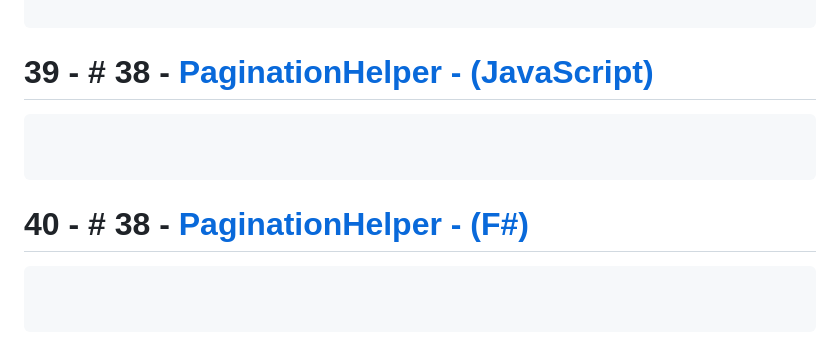
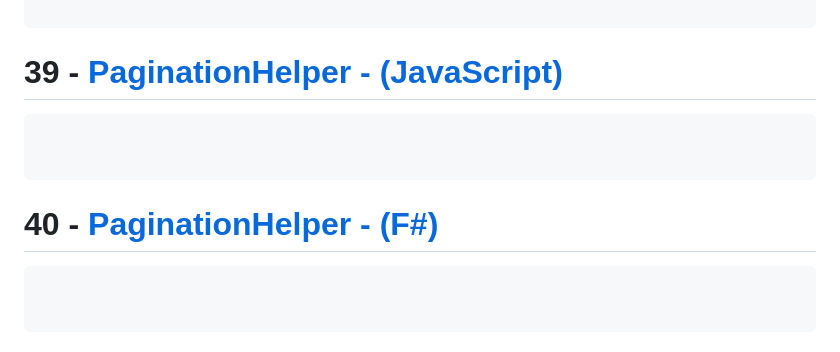
Before and after one commit to MarkSchemmer/mastering-fp-and-miscellaneous, a Markdown page: CodeWarsProblems/codewars1-100.md, the part around the change. GitHub-like rendering.

Commit message:
updated the codewars .md file

````diff
--- a/CodeWarsProblems/codewars1-100.md
+++ b/CodeWarsProblems/codewars1-100.md
@@ -1332,14 +1332,14 @@ public class ComplexItem<T>
 
 ```
 
-# 39 - # 38 - [PaginationHelper - (JavaScript)](https://www.codewars.com/kata/515bb423de843ea99400000a)
+# 39 -  [PaginationHelper - (JavaScript)](https://www.codewars.com/kata/515bb423de843ea99400000a)
 
 ```js
 
 
 ```
 
-# 40 - # 38 - [PaginationHelper - (F#)](https://www.codewars.com/kata/515bb423de843ea99400000a)
+# 40 - [PaginationHelper - (F#)](https://www.codewars.com/kata/515bb423de843ea99400000a)
 
 ```fs
 
````
